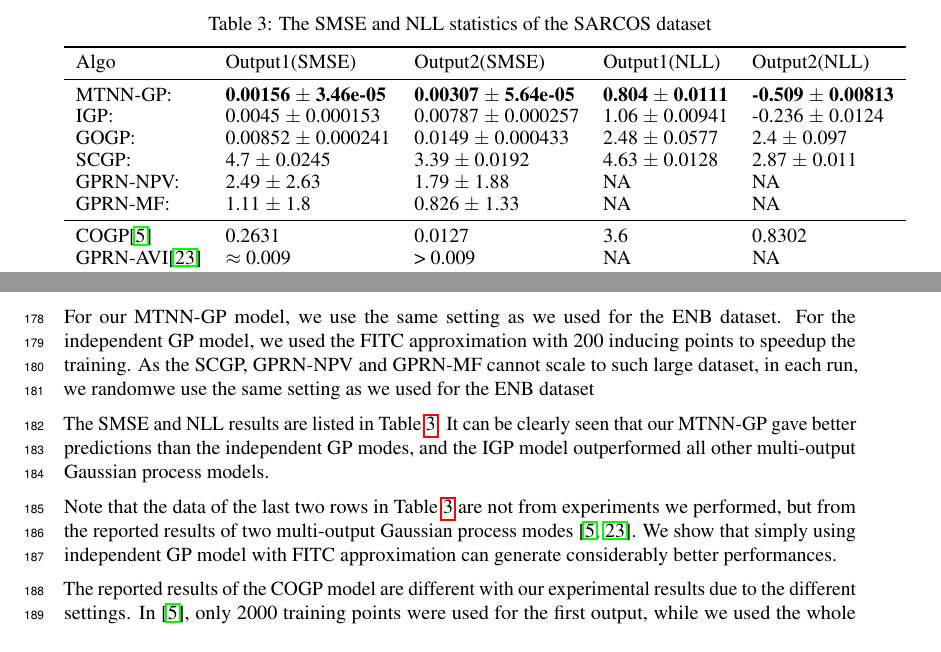
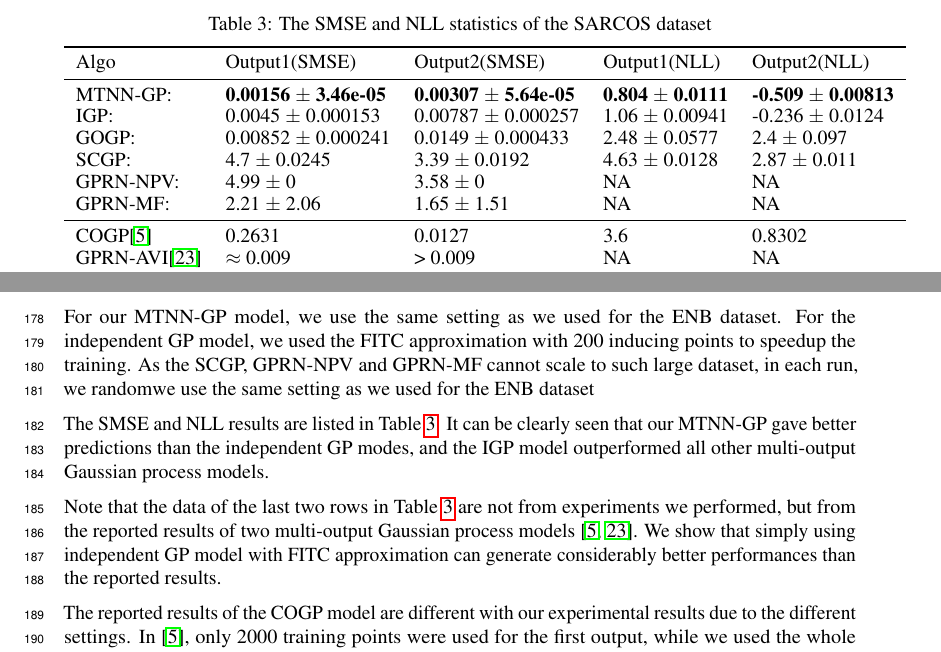
Before and after one commit to Alaya-in-Matrix/NeuralLinear, a LaTeX paper (paper/paper.tex, which reads paper/experiments.tex): two parts of pages 6 and 7 of 9, joined at a grey line, cut so that both start at the same text. Compiled offline with pdfLaTeX.

Commit message:
Add experimental results of SARCOS

```diff
--- a/paper/experiments.tex
+++ b/paper/experiments.tex
@@ -59,8 +59,8 @@ The SMSE and NLL statistics are given in \Fref{tab:result_enb}. The GPRN-NPV and
         IGP:      & 0.0045  \(\pm\) 0.000153          & 0.00787 \(\pm\) 0.000257          & 1.06  \(\pm\) 0.00941          & -0.236 \(\pm\) 0.0124  \\
         GOGP:     & 0.00852 \(\pm\) 0.000241          & 0.0149  \(\pm\) 0.000433          & 2.48  \(\pm\) 0.0577           & 2.4    \(\pm\) 0.097   \\
         SCGP:     & 4.7     \(\pm\) 0.0245            & 3.39    \(\pm\) 0.0192            & 4.63  \(\pm\) 0.0128           & 2.87   \(\pm\) 0.011   \\
-        GPRN-NPV: & 2.49    \(\pm\) 2.63              & 1.79    \(\pm\) 1.88              & NA                             & NA    \\
-        GPRN-MF:  & 1.11    \(\pm\) 1.8               & 0.826   \(\pm\) 1.33              & NA                             & NA    \\ \midrule
+        GPRN-NPV: & 4.99    \(\pm\) 0                 & 3.58    \(\pm\) 0                 & NA                             & NA    \\
+        GPRN-MF:  & 2.21    \(\pm\) 2.06              & 1.65    \(\pm\) 1.51              & NA                             & NA    \\ \midrule
         COGP\cite{nguyen2014collaborative}            & 0.2631            & 0.0127  & 3.6   & 0.8302                 \\
         GPRN-AVI\cite{NIPS2015_5665}                  & $\approx$ 0.009   & > 0.009 & NA    & NA     \\
         \bottomrule
@@ -74,11 +74,9 @@ For our MTNN-GP model, we use the same setting as we used for the ENB dataset. F
 
 The SMSE and NLL results are listed in \Fref{tab:result_sarcos}. It can be clearly seen that our MTNN-GP gave better predictions than the independent GP modes, and the IGP model outperformed all other multi-output Gaussian process models.
 
-Note that the data of the last two rows in \Fref{tab:result_sarcos} are not from experiments we performed, but from the reported results of two multi-output Gaussian process modes \cite{nguyen2014collaborative, NIPS2015_5665}. We show that simply using independent GP model with FITC approximation can generate considerably better performances.
+Note that the data of the last two rows in \Fref{tab:result_sarcos} are not from experiments we performed, but from the reported results of two multi-output Gaussian process models \cite{nguyen2014collaborative, NIPS2015_5665}. We show that simply using independent GP model with FITC approximation can generate considerably better performances than the reported results.
 
 The reported results of the COGP model are different with our experimental results due to the different settings. In \cite{nguyen2014collaborative}, only 2000 training points were used for the first output, while we used the whole 44484 training data for both outputs. Also, we used 200 inducing points (same as the independent GP), while in \cite{nguyen2014collaborative}, 500 inducing points are used. The COGP results from our experiments gave better predictions for the first output but worse predictions for the second output.
-
-
 
 
 \subsection{Behaviour Modeling of Operational Amplifier}\label{sec:dac14}
```
Also changed, not shown: paper/experiments.tex (2 more changed lines).
